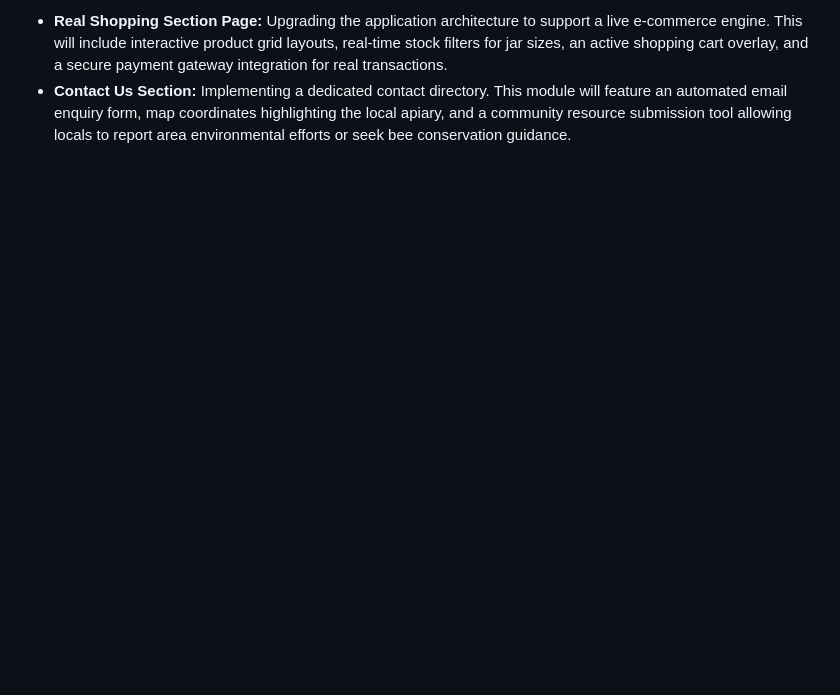
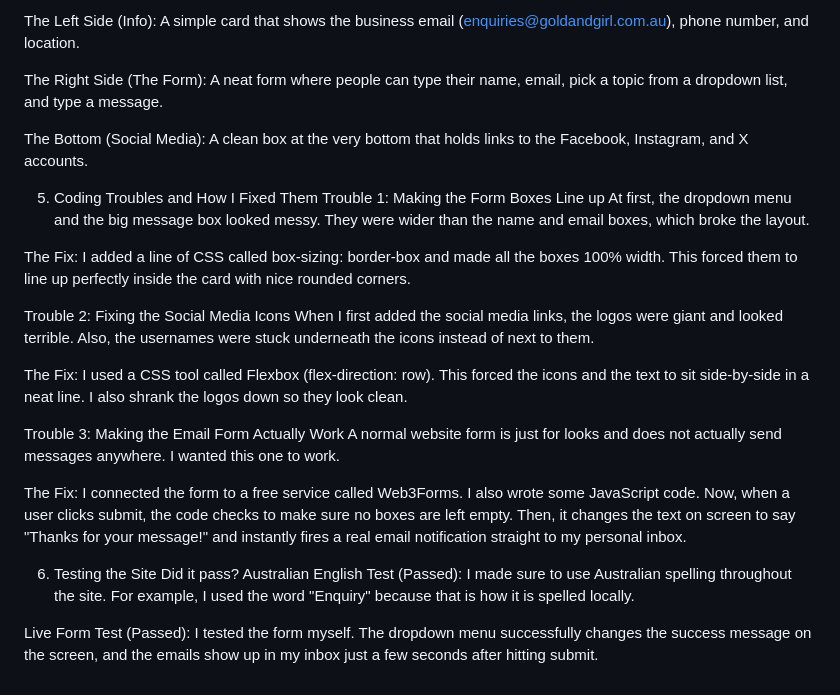
Before and after one commit to NCGameMaking/Gold-And-Girl-Website, a Markdown page: README.md, the part around one of its changes. Rendered like a GitHub page; blank space fills up the shorter version.

```diff
--- a/README.md
+++ b/README.md
@@ -107,3 +81,28 @@ Following the successful compilation of the desktop wireframes and core design f
 
-*   **Real Shopping Section Page:** Upgrading the application architecture to support a live e-commerce engine. This will include interactive product grid layouts, real-time stock filters for jar sizes, an active shopping cart overlay, and a secure payment gateway integration for real transactions.
-*   **Contact Us Section:** Implementing a dedicated contact directory. This module will feature an automated email enquiry form, map coordinates highlighting the local apiary, and a community resource submission tool allowing locals to report area environmental efforts or seek bee conservation guidance.
+The Left Side (Info): A simple card that shows the business email (enquiries@goldandgirl.com.au), phone number, and location.
+
+The Right Side (The Form): A neat form where people can type their name, email, pick a topic from a dropdown list, and type a message.
+
+The Bottom (Social Media): A clean box at the very bottom that holds links to the Facebook, Instagram, and X accounts.
+
+5. Coding Troubles and How I Fixed Them
+Trouble 1: Making the Form Boxes Line up
+At first, the dropdown menu and the big message box looked messy. They were wider than the name and email boxes, which broke the layout.
+
+The Fix: I added a line of CSS called box-sizing: border-box and made all the boxes 100% width. This forced them to line up perfectly inside the card with nice rounded corners.
+
+Trouble 2: Fixing the Social Media Icons
+When I first added the social media links, the logos were giant and looked terrible. Also, the usernames were stuck underneath the icons instead of next to them.
+
+The Fix: I used a CSS tool called Flexbox (flex-direction: row). This forced the icons and the text to sit side-by-side in a neat line. I also shrank the logos down so they look clean.
+
+Trouble 3: Making the Email Form Actually Work
+A normal website form is just for looks and does not actually send messages anywhere. I wanted this one to work.
+
+The Fix: I connected the form to a free service called Web3Forms. I also wrote some JavaScript code. Now, when a user clicks submit, the code checks to make sure no boxes are left empty. Then, it changes the text on screen to say "Thanks for your message!" and instantly fires a real email notification straight to my personal inbox.
+
+6. Testing the Site
+Did it pass?
+Australian English Test (Passed): I made sure to use Australian spelling throughout the site. For example, I used the word "Enquiry" because that is how it is spelled locally.
+
+Live Form Test (Passed): I tested the form myself. The dropdown menu successfully changes the success message on the screen, and the emails show up in my inbox just a few seconds after hitting submit.
```
Also changed, not shown: other parts of README.md (+50 -76 lines).
